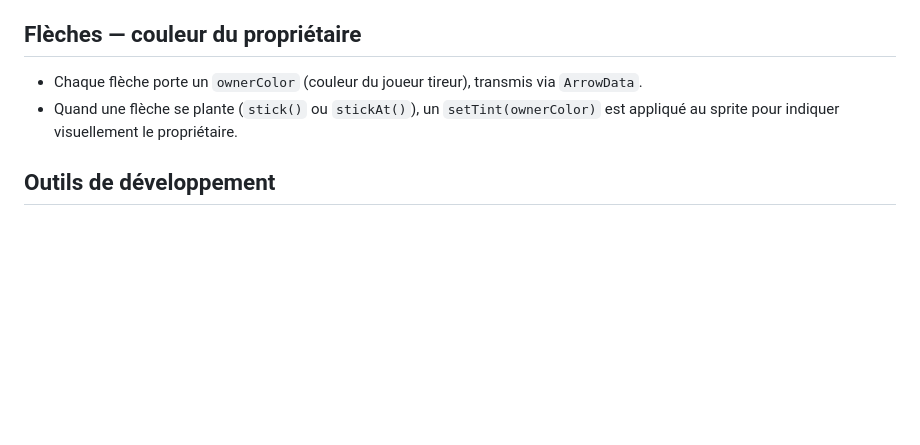
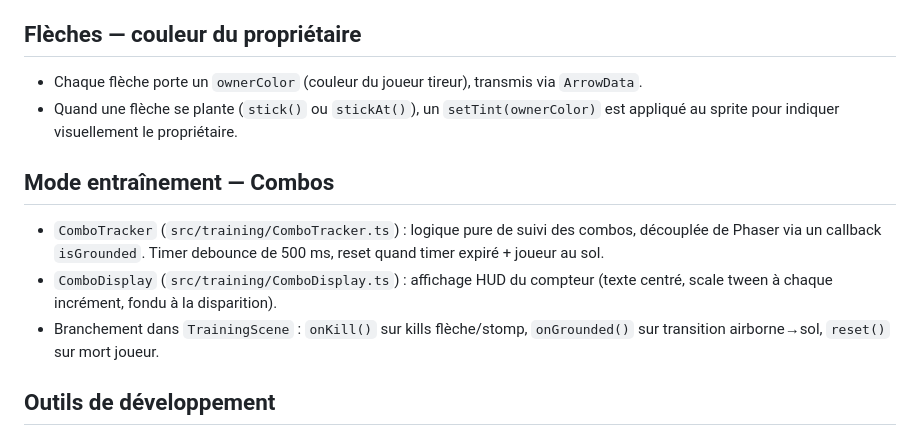
Before and after one commit to fcamblor/archery, a Markdown page: docs/ARCHITECTURE.md, the part around the change. Rendered like a GitHub page; blank space fills up the shorter version.

```diff
--- a/docs/ARCHITECTURE.md
+++ b/docs/ARCHITECTURE.md
@@ -119,6 +119,12 @@ Les tuiles verticalement adjacentes sont fusionnées en un seul body physique lo
 - Chaque flèche porte un `ownerColor` (couleur du joueur tireur), transmis via `ArrowData`.
 - Quand une flèche se plante (`stick()` ou `stickAt()`), un `setTint(ownerColor)` est appliqué au sprite pour indiquer visuellement le propriétaire.
 
+## Mode entraînement — Combos
+
+- `ComboTracker` (`src/training/ComboTracker.ts`) : logique pure de suivi des combos, découplée de Phaser via un callback `isGrounded`. Timer debounce de 500 ms, reset quand timer expiré + joueur au sol.
+- `ComboDisplay` (`src/training/ComboDisplay.ts`) : affichage HUD du compteur (texte centré, scale tween à chaque incrément, fondu à la disparition).
+- Branchement dans `TrainingScene` : `onKill()` sur kills flèche/stomp, `onGrounded()` sur transition airborne→sol, `reset()` sur mort joueur.
+
 ## Outils de développement
 
 ### Profilage avec Chrome DevTools MCP
```
Also changed, not shown: docs/GAME_DESIGN.md (+12 -0 lines).
